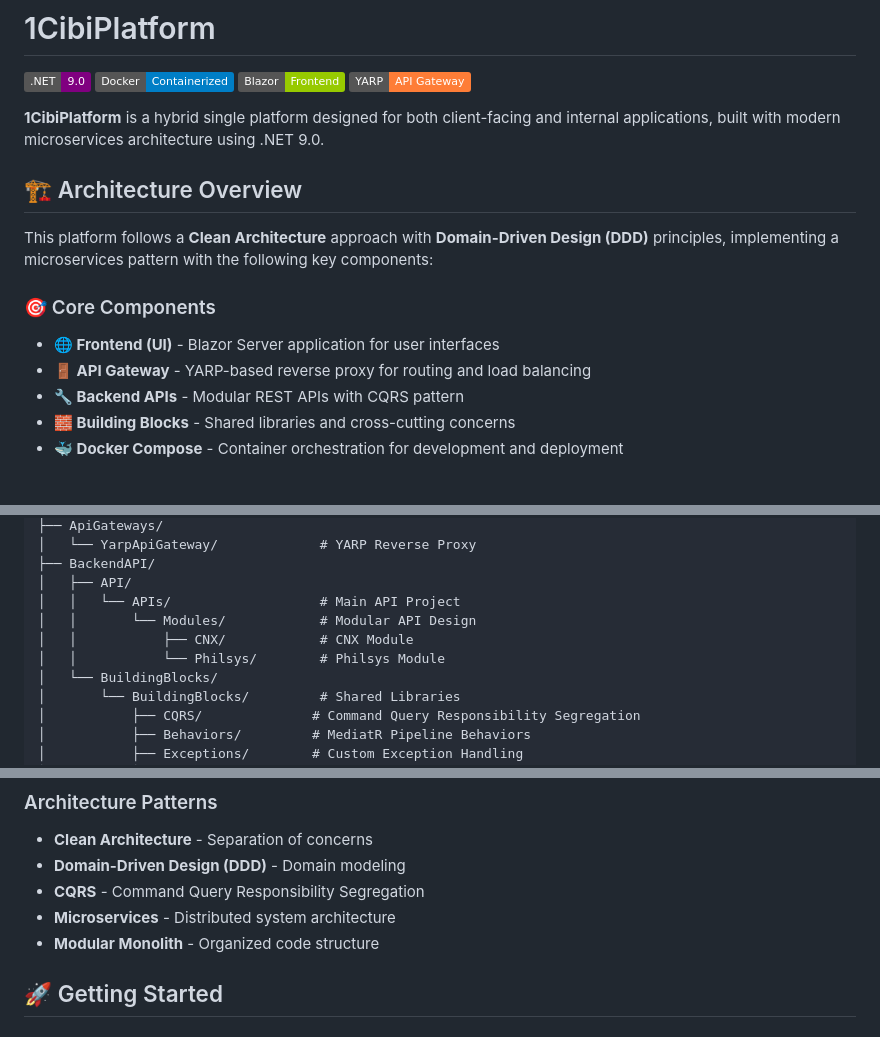
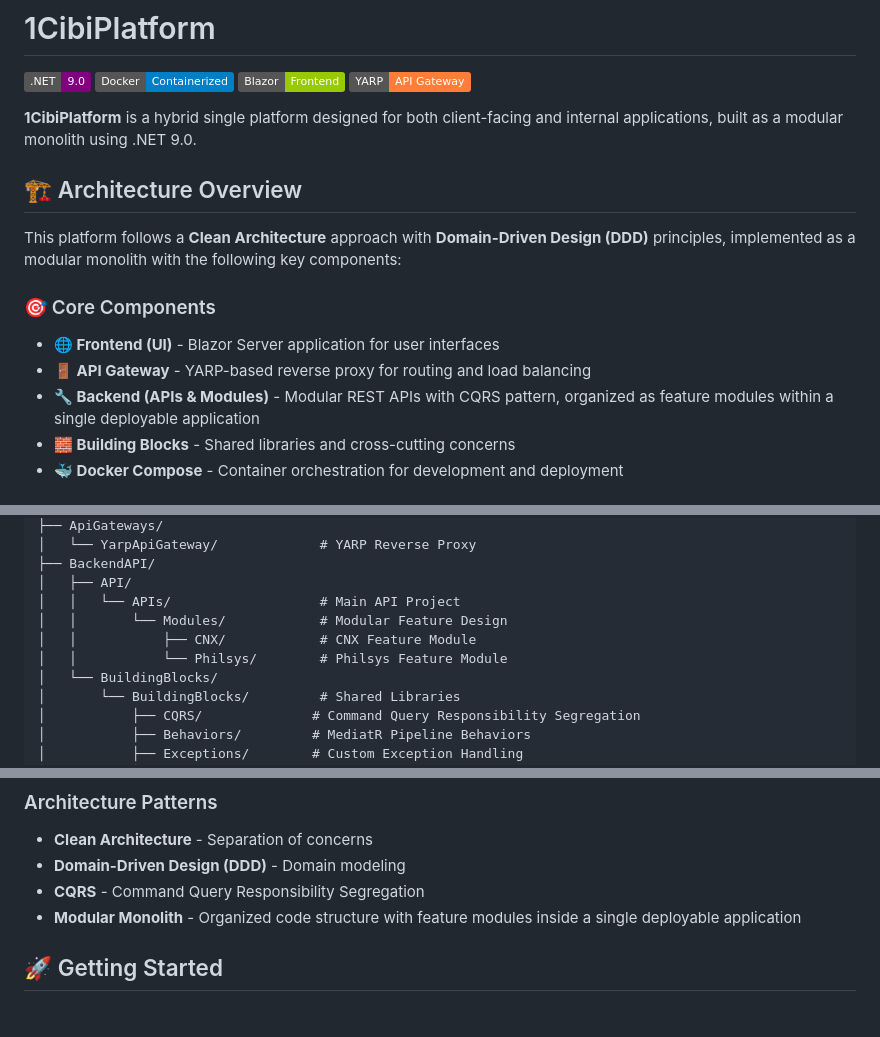
Before and after one commit to LouCan2022/1CibiPlatform, a Markdown page: README.md, 3 parts joined by grey strips. Rendered like a GitHub page; badges without logos.

Commit message:
Update README.md for modular monolith architecture
Revised architectural terminology in README.md to reflect the shift from "microservices" to "modular monolith." Enhanced clarity in sections such as architecture overview, project structure, and key features, ensuring consistent terminology throughout the document.

```diff
--- a/README.md
+++ b/README.md
@@ -5,17 +5,17 @@
 [![Blazor](https://img.shields.io/badge/Blazor-Frontend-green)](https://blazor.net/)
 [![YARP](https://img.shields.io/badge/YARP-API_Gateway-orange)](https://microsoft.github.io/reverse-proxy/)
 
-**1CibiPlatform** is a hybrid single platform designed for both client-facing and internal applications, built with modern microservices architecture using .NET 9.0.
+**1CibiPlatform** is a hybrid single platform designed for both client-facing and internal applications, built as a modular monolith using .NET 9.0.
 
 ## 🏗️ Architecture Overview
 
-This platform follows a **Clean Architecture** approach with **Domain-Driven Design (DDD)** principles, implementing a microservices pattern with the following key components:
+This platform follows a **Clean Architecture** approach with **Domain-Driven Design (DDD)** principles, implemented as a modular monolith with the following key components:
 
 ### 🎯 Core Components
 
 - **🌐 Frontend (UI)** - Blazor Server application for user interfaces
 - **🚪 API Gateway** - YARP-based reverse proxy for routing and load balancing
-- **🔧 Backend APIs** - Modular REST APIs with CQRS pattern
+- **🔧 Backend (APIs & Modules)** - Modular REST APIs with CQRS pattern, organized as feature modules within a single deployable application
 - **🧱 Building Blocks** - Shared libraries and cross-cutting concerns
 - **🐳 Docker Compose** - Container orchestration for development and deployment
 
@@ -33,9 +33,9 @@ This platform follows a **Clean Architecture** approach with **Domain-Driven Des
 ├── BackendAPI/
 │   ├── API/
 │   │   └── APIs/                   # Main API Project
-│   │       └── Modules/            # Modular API Design
-│   │           ├── CNX/            # CNX Module
-│   │           └── Philsys/        # Philsys Module
+│   │       └── Modules/            # Modular Feature Design
+│   │           ├── CNX/            # CNX Feature Module
+│   │           └── Philsys/        # Philsys Feature Module
 │   └── BuildingBlocks/
 │       └── BuildingBlocks/         # Shared Libraries
 │           ├── CQRS/              # Command Query Responsibility Segregation
@@ -71,8 +71,7 @@ This platform follows a **Clean Architecture** approach with **Domain-Driven Des
 - **Clean Architecture** - Separation of concerns
 - **Domain-Driven Design (DDD)** - Domain modeling
 - **CQRS** - Command Query Responsibility Segregation
-- **Microservices** - Distributed system architecture
-- **Modular Monolith** - Organized code structure
+- **Modular Monolith** - Organized code structure with feature modules inside a single deployable application
 
 ## 🚀 Getting Started
 
```
Also changed, not shown: other parts of README.md (+1 -5 lines).
